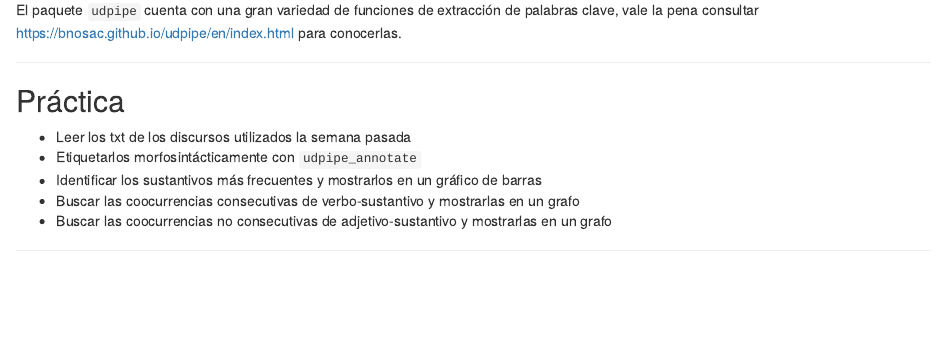
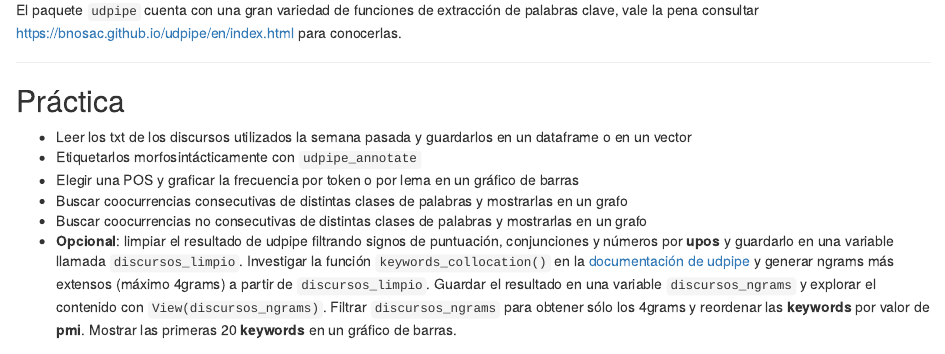
Before and after one commit to rominicky/estilometria-con-r, an R Markdown document (unidad2_ej-etiquetado-pos.Rmd): the page in a window 1100 px wide, from 12800 px down. The pictures show the output file unidad2_ej-etiquetado-pos.html that the author committed with the source, opened offline.

Commit message:
update consigna

````diff
--- a/unidad2_ej-etiquetado-pos.Rmd
+++ b/unidad2_ej-etiquetado-pos.Rmd
@@ -366,12 +366,12 @@ El paquete `udpipe` cuenta con una gran variedad de funciones de extracción de
 
 ## Práctica
 
-* Leer los txt de los discursos utilizados la semana pasada
+* Leer los txt de los discursos utilizados la semana pasada y guardarlos en un dataframe o en un vector
 * Etiquetarlos morfosintácticamente con `udpipe_annotate`
-* Identificar los sustantivos más frecuentes y mostrarlos en un gráfico de barras
-* Buscar las coocurrencias consecutivas de verbo-sustantivo y mostrarlas en un grafo
-* Buscar las coocurrencias no consecutivas de adjetivo-sustantivo y mostrarlas en un grafo
-
+* Elegir una POS y graficar la frecuencia por token o por lema en un gráfico de barras
+* Buscar coocurrencias consecutivas de distintas clases de palabras y mostrarlas en un grafo
+* Buscar coocurrencias no consecutivas de distintas clases de palabras y mostrarlas en un grafo
+* **Opcional**: limpiar el resultado de udpipe filtrando signos de puntuación, conjunciones y números por **upos** y guardarlo en una variable llamada `discursos_limpio`. Investigar la función `keywords_collocation()` en la [documentación de udpipe](https://bnosac.github.io/udpipe/en/index.html) y generar ngrams más extensos (máximo 4grams) a partir de `discursos_limpio`. Guardar el resultado en una variable `discursos_ngrams` y explorar el contenido con `View(discursos_ngrams)`. Filtrar `discursos_ngrams` para obtener sólo los 4grams y reordenar las **keywords** por valor de **pmi**. Mostrar las primeras 20 **keywords** en un gráfico de barras.
 
 ```{r eval=FALSE, include=FALSE}
 ggsave('cooc_sust_sust_dubiscay.png')
````
Also changed, not shown: unidad2_ej-etiquetado-pos.html.
